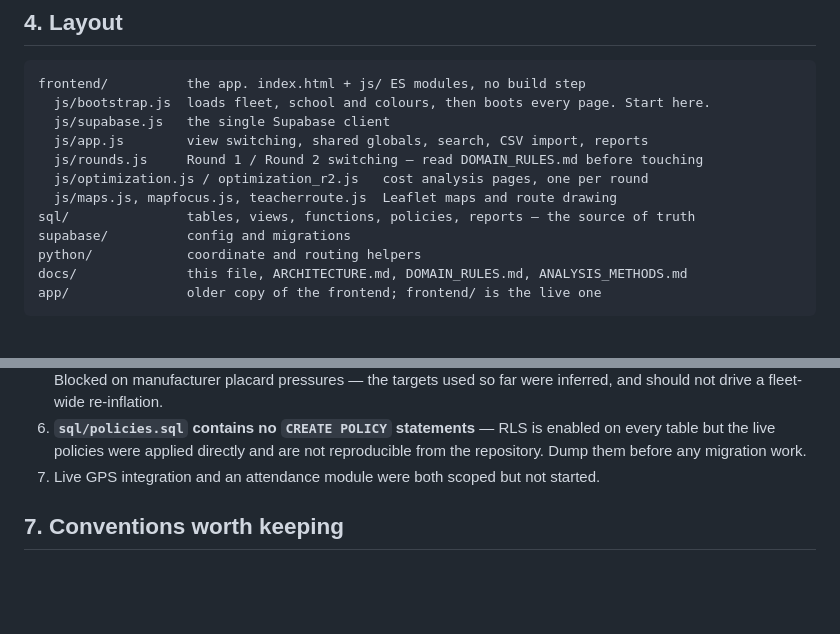
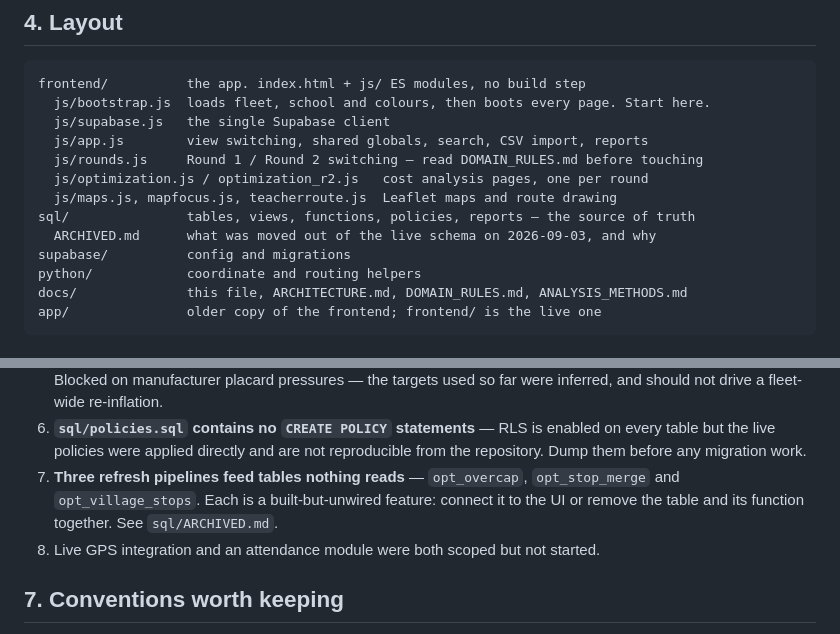
Before and after one commit to mehulkulhari/TransportDesk, a Markdown page: docs/HANDOFF.md, 2 parts joined by grey strips. Drawn GitHub-style; blank space fills up the shorter version.

```diff
--- a/docs/HANDOFF.md
+++ b/docs/HANDOFF.md
@@ -64,6 +64,7 @@ frontend/          the app. index.html + js/ ES modules, no build step
   js/optimization.js / optimization_r2.js   cost analysis pages, one per round
   js/maps.js, mapfocus.js, teacherroute.js  Leaflet maps and route drawing
 sql/               tables, views, functions, policies, reports — the source of truth
+  ARCHIVED.md      what was moved out of the live schema on 2026-09-03, and why
 supabase/          config and migrations
 python/            coordinate and routing helpers
 docs/              this file, ARCHITECTURE.md, DOMAIN_RULES.md, ANALYSIS_METHODS.md
@@ -117,7 +118,10 @@ Open items, roughly in priority order:
 6. **`sql/policies.sql` contains no `CREATE POLICY` statements** — RLS is enabled on every
    table but the live policies were applied directly and are not reproducible from the
    repository. Dump them before any migration work.
-7. Live GPS integration and an attendance module were both scoped but not started.
+7. **Three refresh pipelines feed tables nothing reads** — `opt_overcap`, `opt_stop_merge`
+   and `opt_village_stops`. Each is a built-but-unwired feature: connect it to the UI or
+   remove the table and its function together. See `sql/ARCHIVED.md`.
+8. Live GPS integration and an attendance module were both scoped but not started.
 
 ## 7. Conventions worth keeping
 
```
Also changed, not shown: docs/ARCHITECTURE.md (+6 -0 lines), sql/ARCHIVED.md (added, +102 -0 lines).
